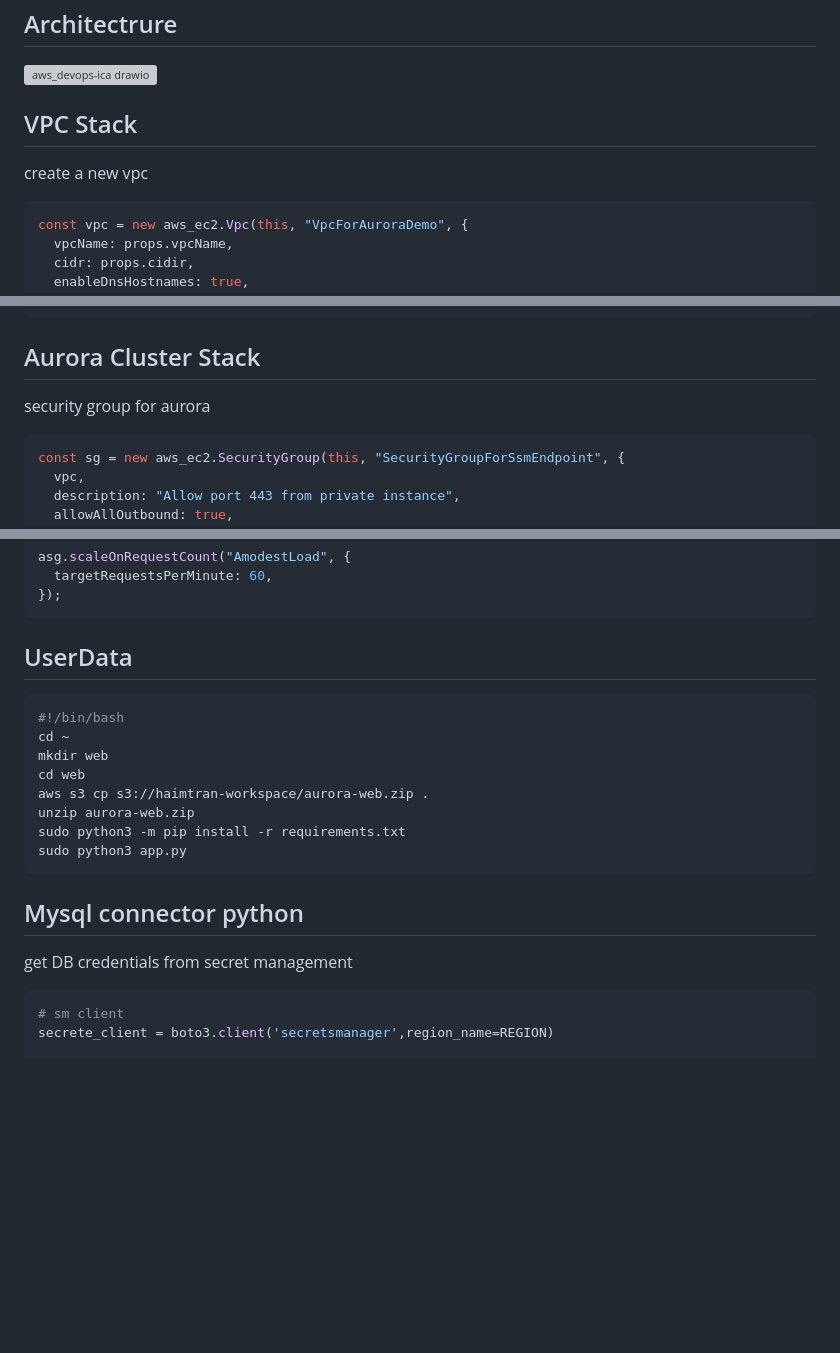
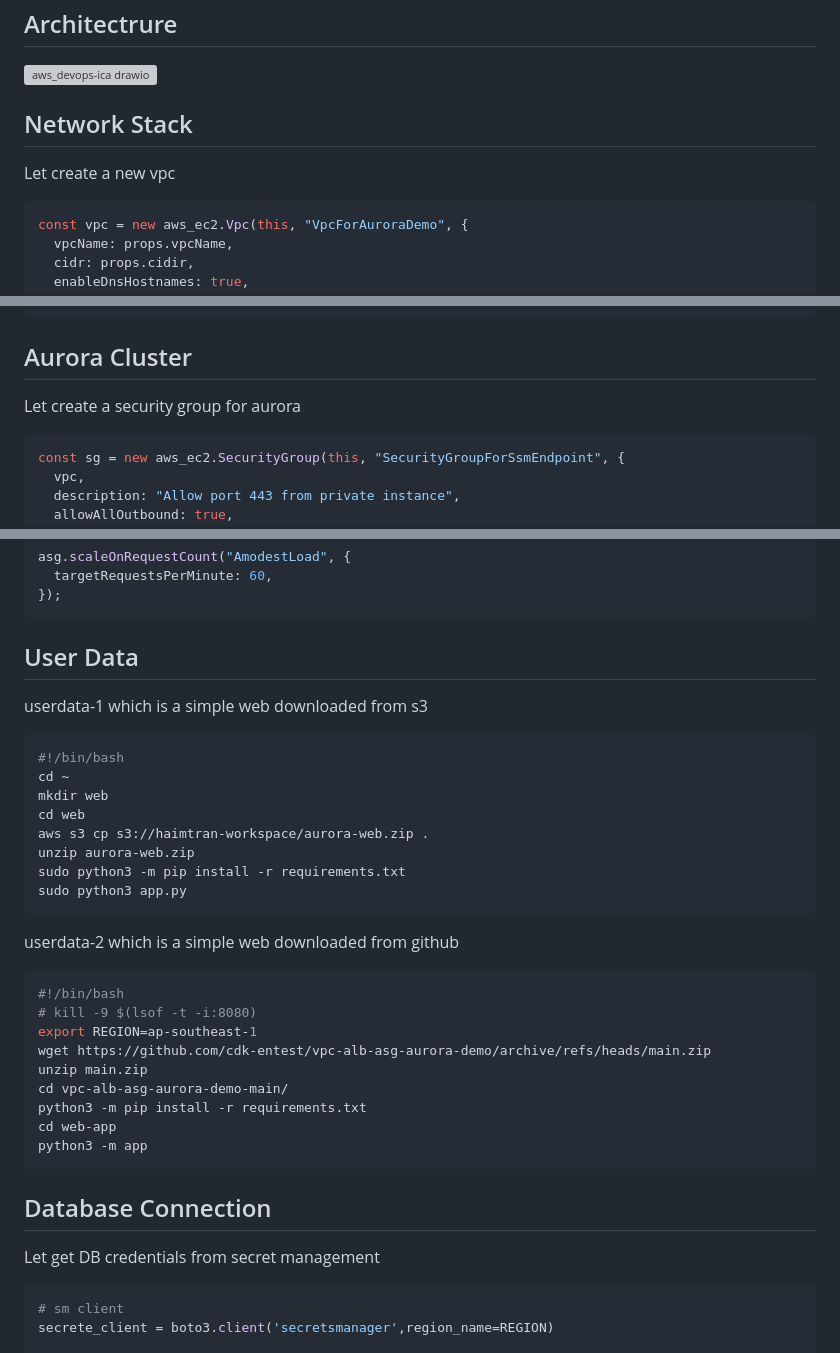
Before and after one commit to cdk-entest/vpc-alb-asg-aurora-demo, a Markdown page: README.md, 3 parts joined by grey strips. Rendered like a GitHub page; blank space fills up the shorter version; grey boxes are pictures that could not be loaded.

````diff
--- a/README.md
+++ b/README.md
@@ -19,9 +19,9 @@ date: 2022-06-23
 
 ![aws_devops-ica drawio](https://user-images.githubusercontent.com/20411077/170316806-737ff153-23df-456c-bee4-2812ab5e1b8a.png)
 
-## VPC Stack
+## Network Stack
 
-create a new vpc
+Let create a new vpc
 
 ```tsx
 const vpc = new aws_ec2.Vpc(this, "VpcForAuroraDemo", {
@@ -49,9 +49,9 @@ const vpc = new aws_ec2.Vpc(this, "VpcForAuroraDemo", {
 });
 ```
 
-## Aurora Cluster Stack
+## Aurora Cluster
 
-security group for aurora
+Let create a security group for aurora
 
 ```tsx
 const sg = new aws_ec2.SecurityGroup(this, "SecurityGroupForSsmEndpoint", {
@@ -207,7 +207,9 @@ asg.scaleOnRequestCount("AmodestLoad", {
 });
 ```
 
-## UserData
+## User Data
+
+userdata-1 which is a simple web downloaded from s3
 
 ```shell
 #!/bin/bash
@@ -220,9 +222,23 @@ sudo python3 -m pip install -r requirements.txt
 sudo python3 app.py
 ```
 
-## Mysql connector python
+userdata-2 which is a simple web downloaded from github
 
-get DB credentials from secret management
+```bash
+#!/bin/bash
+# kill -9 $(lsof -t -i:8080)
+export REGION=ap-southeast-1
+wget https://github.com/cdk-entest/vpc-alb-asg-aurora-demo/archive/refs/heads/main.zip
+unzip main.zip
+cd vpc-alb-asg-aurora-demo-main/
+python3 -m pip install -r requirements.txt
+cd web-app
+python3 -m app
+```
+
+## Database Connection
+
+Let get DB credentials from secret management
 
 ```python
 # sm client
````
Also changed, not shown: other parts of README.md (+18 -2 lines).
